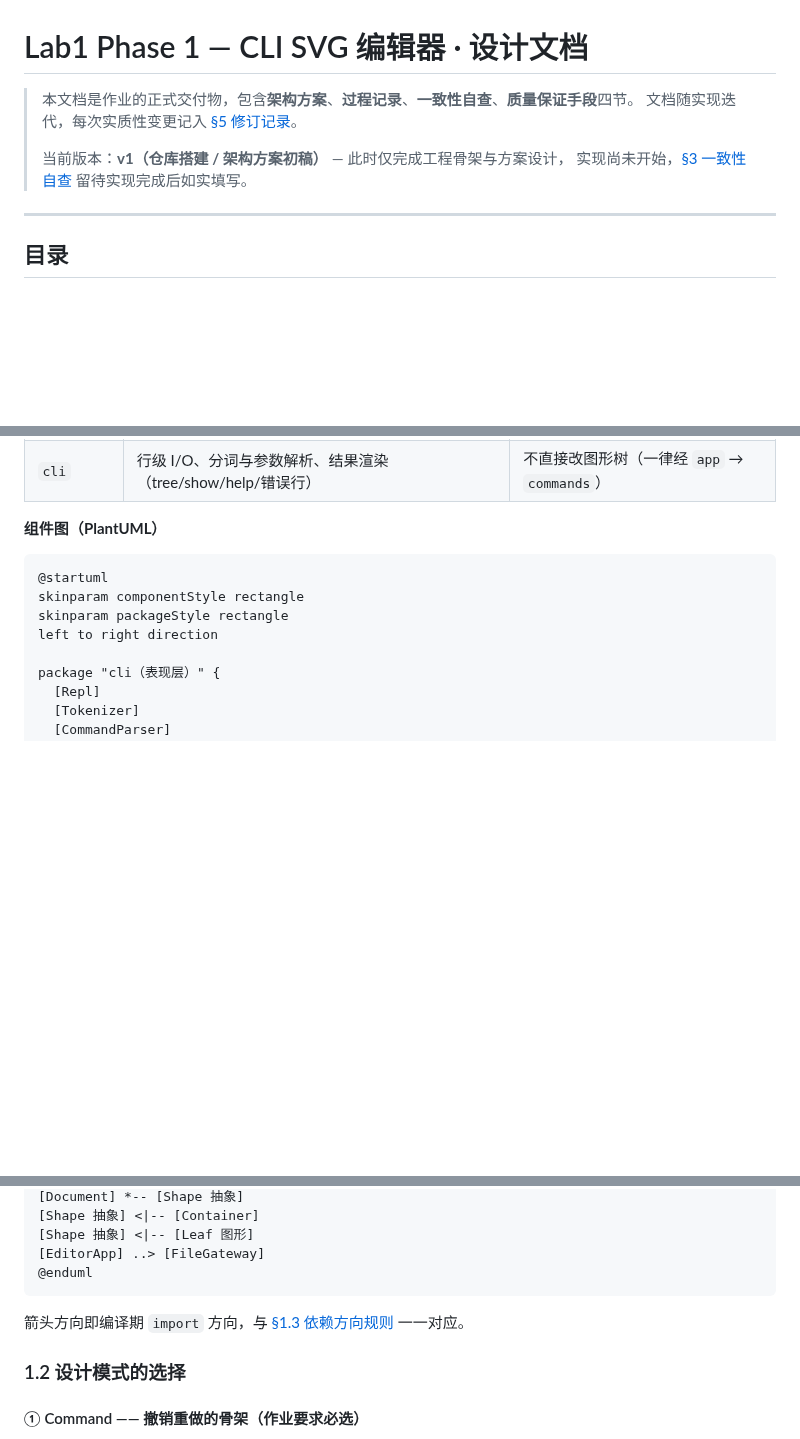
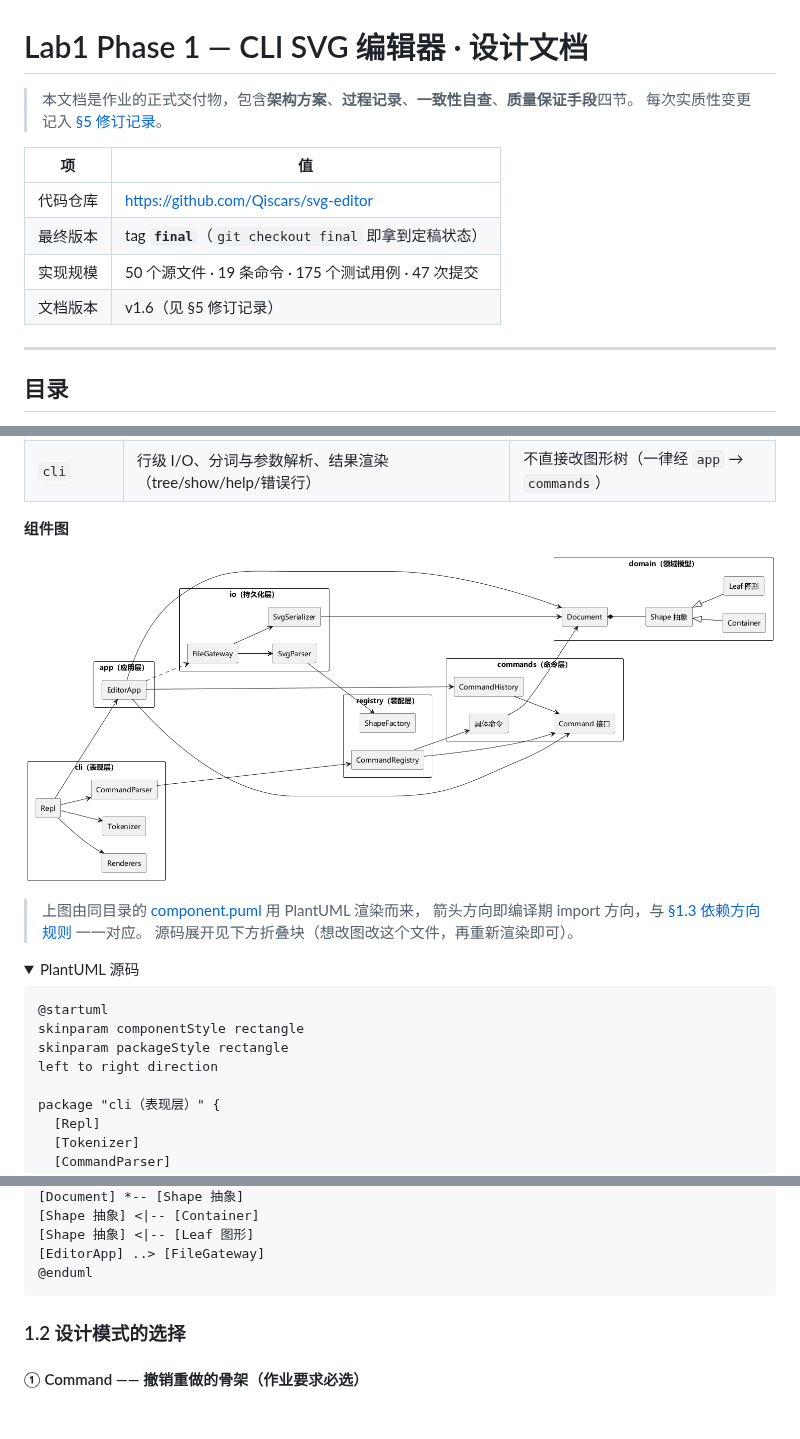
Before and after one commit to Qiscars/svg-editor, a Markdown page: doc/README.md, 3 parts joined by grey strips. Drawn GitHub-style; pictures changed too: doc/diagrams/component.png (added); folded sections open; blank space fills up the shorter version.

Commit message:
docs(diagrams): 渲染组件图并嵌入 §1.1
作业要求「附一张图（PlantUML 组件图或包图）」，而原方案里只有一段 PlantUML 源码
代码块——源码不是图，评审还得自己去渲染。

- doc/diagrams/component.puml：图源，与 §1.3 的依赖方向规则一一对应
- doc/diagrams/component.png / .svg：用 PlantUML 1.2024.7 实际渲染
  （指定 Microsoft YaHei 字体，中文标签正常显示）
- §1.1 改为嵌入渲染图，源码收进折叠块；想改图改 puml、重新渲染即可

同时修正两处长期没跟上的地方：
- 文档抬头仍写着「当前版本 v1（仓库搭建 / 架构方案初稿）」，而修订记录已经到 v1.5。
  改为抬头表格：代码仓库地址、最终版本 tag final、实现规模、文档版本 v1.6
- 根 README 的目录树补上 doc/diagrams/

````diff
--- a/doc/README.md
+++ b/doc/README.md
@@ -1,10 +1,14 @@
 # Lab1 Phase 1 — CLI SVG 编辑器 · 设计文档
 
 > 本文档是作业的正式交付物，包含**架构方案**、**过程记录**、**一致性自查**、**质量保证手段**四节。
-> 文档随实现迭代，每次实质性变更记入 [§5 修订记录](#5-修订记录)。
->
-> 当前版本：**v1（仓库搭建 / 架构方案初稿）** — 此时仅完成工程骨架与方案设计，
-> 实现尚未开始，[§3 一致性自查](#3-一致性自查) 留待实现完成后如实填写。
+> 每次实质性变更记入 [§5 修订记录](#5-修订记录)。
+
+| 项 | 值 |
+|---|---|
+| 代码仓库 | <https://github.com/Qiscars/svg-editor> |
+| 最终版本 | tag **`final`**（`git checkout final` 即拿到定稿状态） |
+| 实现规模 | 50 个源文件 · 19 条命令 · 175 个测试用例 · 47 次提交 |
+| 文档版本 | v1.6（见 §5 修订记录） |
 
 ---
 
@@ -82,7 +86,16 @@ svg-editor/
 | `app` | 用例编排：接收结构化调用 → 造命令 → 执行 → 组织结果 | 不做分词、不格式化输出 |
 | `cli` | 行级 I/O、分词与参数解析、结果渲染（tree/show/help/错误行） | 不直接改图形树（一律经 `app` → `commands`） |
 
-**组件图（PlantUML）**
+**组件图**
+
+![组件图：六个包与它们的依赖方向](diagrams/component.png)
+
+> 上图由同目录的 [component.puml](diagrams/component.puml) 用 PlantUML 渲染而来，
+> 箭头方向即编译期 import 方向，与 [§1.3 依赖方向规则](#13-依赖方向规则) 一一对应。
+> 源码展开见下方折叠块（想改图改这个文件，再重新渲染即可）。
+
+<details>
+<summary>PlantUML 源码</summary>
 
 ```plantuml
 @startuml
@@ -148,7 +161,7 @@ package "io（持久化层）" {
 @enduml
 ```
 
-箭头方向即编译期 `import` 方向，与 [§1.3 依赖方向规则](#13-依赖方向规则) 一一对应。
+</details>
 
 ### 1.2 设计模式的选择
 
````
Also changed, not shown: other parts of doc/README.md (+1 -0 lines), README.md (+1 -0 lines), 2 other files.
